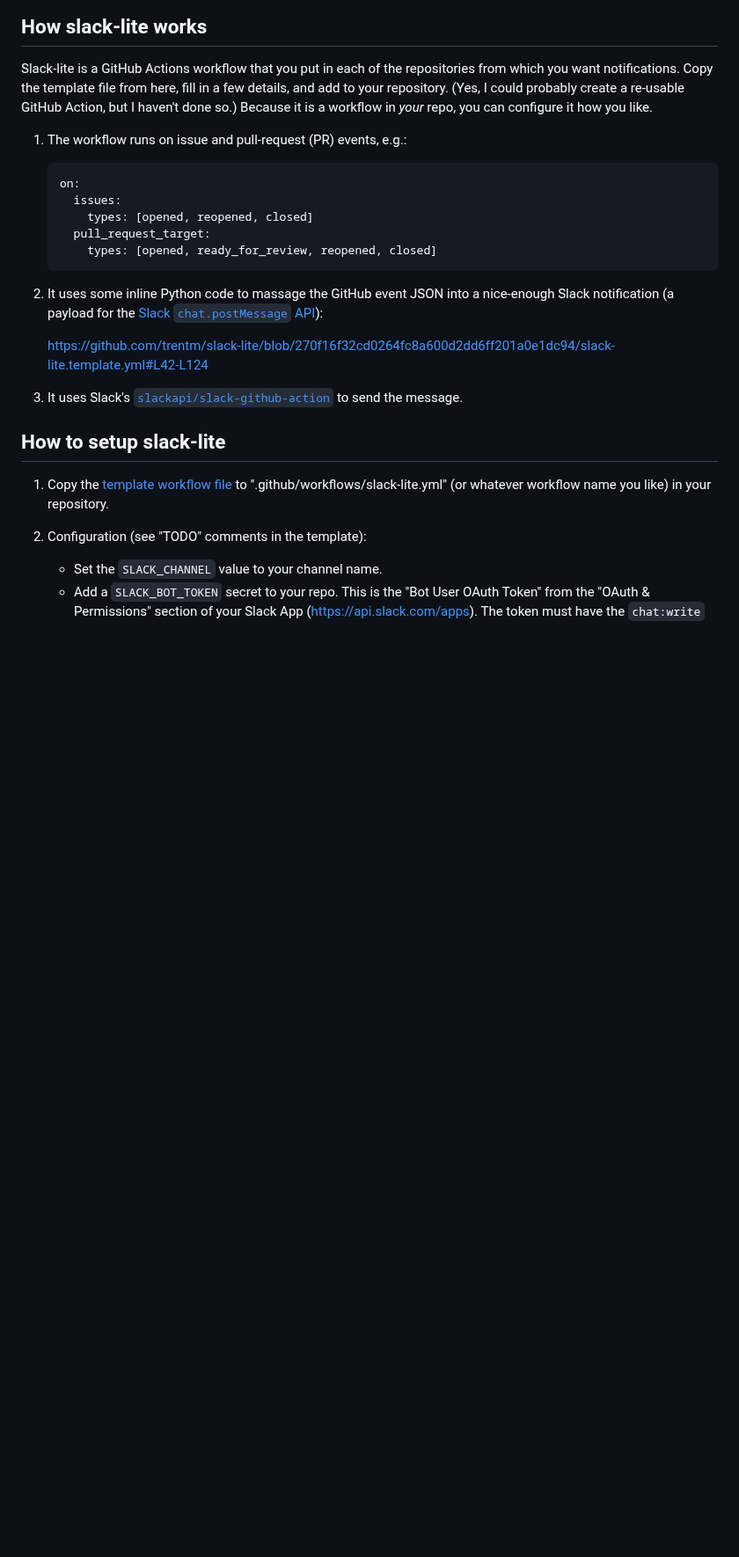
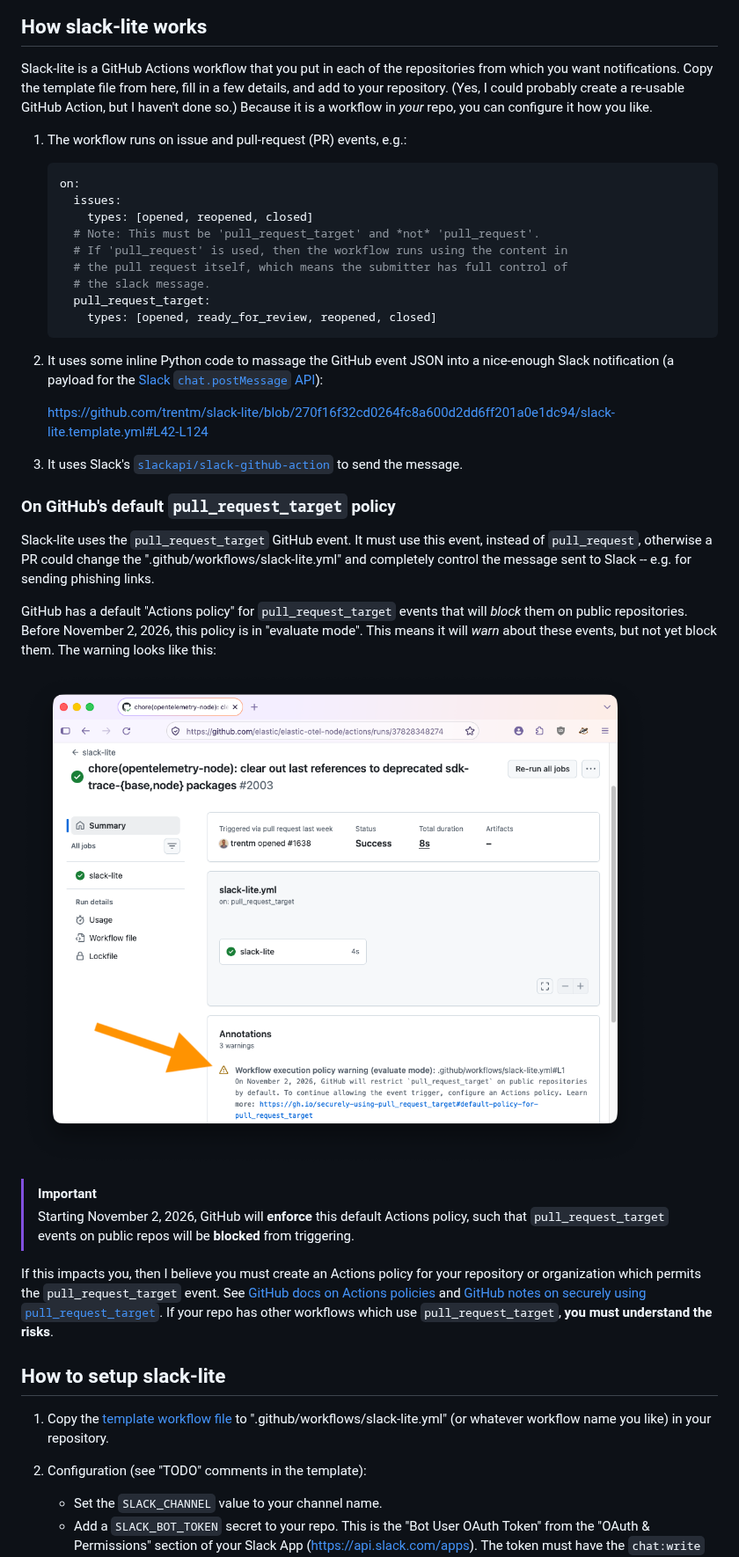
Before and after one commit to trentm/slack-lite, a Markdown page: README.md, the part around the change. Shown at 88% size. GitHub-like rendering; pictures changed too: img/github-policy-warning.png (added); blank space fills up the shorter version.

Commit message:
docs: clarify requirement to use pull_request_target event, and notes on coming Nov 2, 2026 policy enforcement from GitHub
refs: https://docs.github.com/en/actions/reference/security/securely-using-pull_request_target#default-policy-for-pull_request_target

````diff
--- a/README.md
+++ b/README.md
@@ -53,6 +53,10 @@ Slack-lite is a GitHub Actions workflow that you put in each of the repositories
     on:
       issues:
         types: [opened, reopened, closed]
+      # Note: This must be 'pull_request_target' and *not* 'pull_request'.
+      # If 'pull_request' is used, then the workflow runs using the content in
+      # the pull request itself, which means the submitter has full control of
+      # the slack message.
       pull_request_target:
         types: [opened, ready_for_review, reopened, closed]
     ```
@@ -63,6 +67,25 @@ Slack-lite is a GitHub Actions workflow that you put in each of the repositories
 
 3. It uses Slack's [`slackapi/slack-github-action`](https://github.com/slackapi/slack-github-action) to send the message.
 
+### On GitHub's default `pull_request_target` policy
+
+Slack-lite uses the `pull_request_target` GitHub event. It must use this event, instead of `pull_request`, otherwise a PR could change the ".github/workflows/slack-lite.yml" and completely control the message sent to Slack -- e.g. for sending phishing links.
+
+GitHub has a default "Actions policy" for `pull_request_target` events that will *block* them on public repositories.
+Before November 2, 2026, this policy is in "evaluate mode".
+This means it will *warn* about these events, but not yet block them.
+The warning looks like this:
+
+![GitHub Actions policy warning](./img/github-policy-warning.png)
+
+> [!IMPORTANT]
+> Starting November 2, 2026, GitHub will **enforce** this default Actions policy,
+> such that `pull_request_target` events on public repos will be **blocked** from triggering.
+
+If this impacts you, then I believe you must create an Actions policy for your repository or organization which permits the `pull_request_target` event.
+See [GitHub docs on Actions policies](https://docs.github.com/en/actions/concepts/about-actions-policies)
+and [GitHub notes on securely using `pull_request_target`](https://docs.github.com/en/actions/reference/security/securely-using-pull_request_target#default-policy-for-pull_request_target).
+If your repo has other workflows which use `pull_request_target`, **you must understand the risks**.
 
 ## How to setup slack-lite
 
````
Also changed, not shown: 1 other file.
